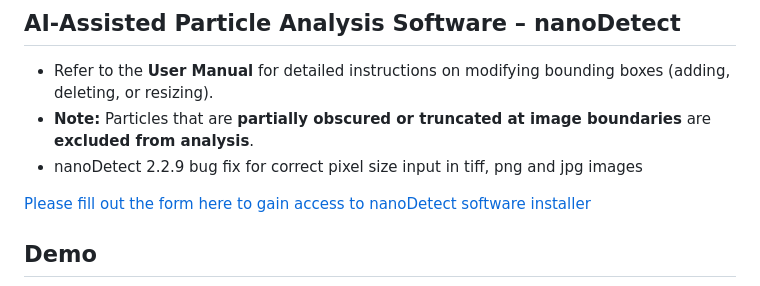
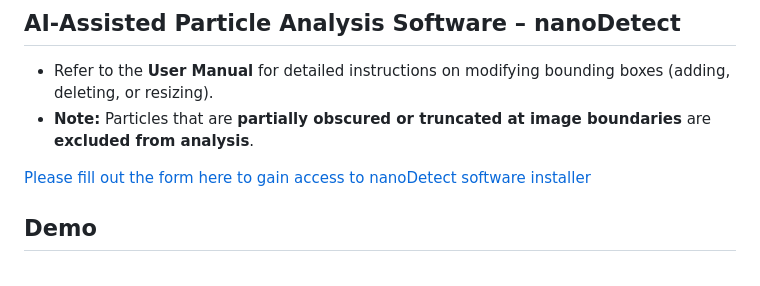
Before and after one commit to ArdaGen/STEM-Automated-Nanoparticle-Analysis-YOLOv8-SAM, a Markdown page: README.md, the part around the change. GitHub-like rendering.

```diff
--- a/README.md
+++ b/README.md
@@ -48,7 +48,7 @@ weights for YOLOv8 particle detection [here](https://drive.google.com/drive/fold
 ## AI-Assisted Particle Analysis Software – nanoDetect
 - Refer to the **User Manual** for detailed instructions on modifying bounding boxes (adding, deleting, or resizing).
 - **Note:** Particles that are **partially obscured or truncated at image boundaries** are **excluded from analysis**.
-- nanoDetect 2.2.9 bug fix for correct pixel size input in tiff, png and jpg images
+
 
 
 
```
